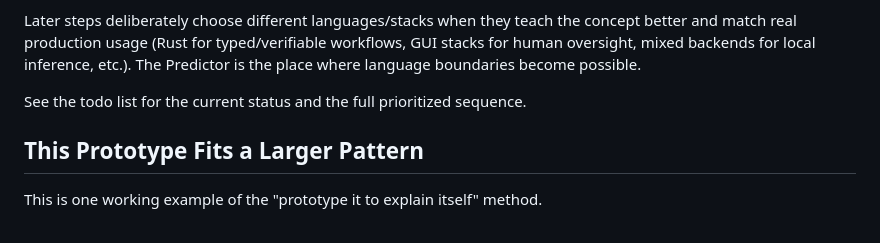
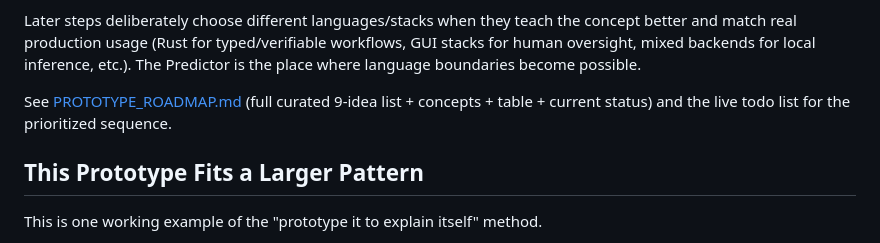
Before and after one commit to p10ns11y/prototype-it-to-explain-itself, a Markdown page: llm/README.md, the part around the change. GitHub-like rendering.

Commit message:
Add planned prototypes map

```diff
--- a/llm/README.md
+++ b/llm/README.md
@@ -301,7 +301,7 @@ We keep every new prototype small by adding **one** clear idea on top of what al
 
 Later steps deliberately choose different languages/stacks when they teach the concept better and match real production usage (Rust for typed/verifiable workflows, GUI stacks for human oversight, mixed backends for local inference, etc.). The Predictor is the place where language boundaries become possible.
 
-See the todo list for the current status and the full prioritized sequence.
+See [PROTOTYPE_ROADMAP.md](../PROTOTYPE_ROADMAP.md) (full curated 9-idea list + concepts + table + current status) and the live todo list for the prioritized sequence.
 
 ## This Prototype Fits a Larger Pattern
 
```
Also changed, not shown: PROTOTYPE_ROADMAP.md (added, +82 -0 lines).
